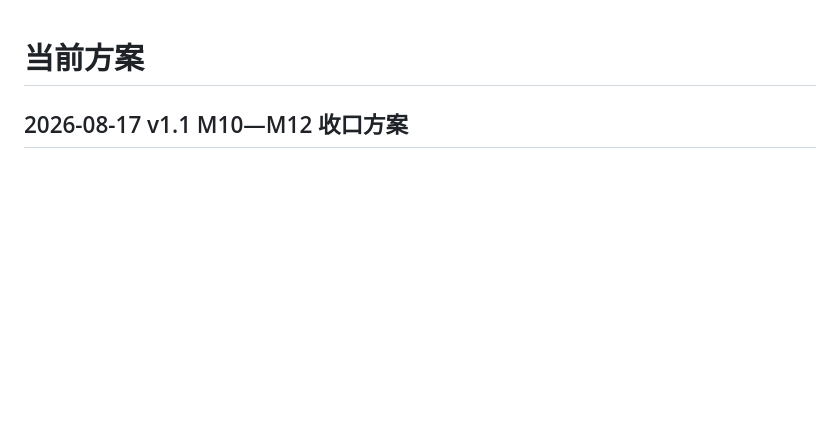
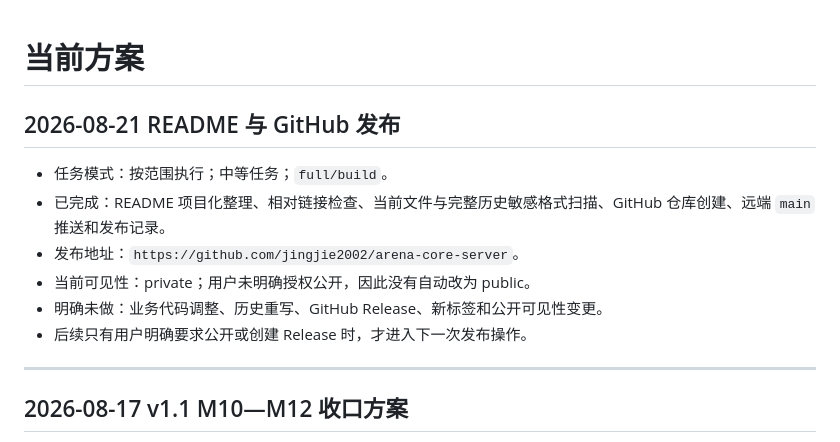
Before and after one commit to jingjie2002/arena-core-server, a Markdown page: .codex/context/current-plan.md, the part around the change. Drawn GitHub-style; blank space fills up the shorter version.

Commit message:
docs: update publication plan

```diff
--- a/.codex/context/current-plan.md
+++ b/.codex/context/current-plan.md
@@ -1,4 +1,15 @@
 # 当前方案
+
+## 2026-08-21 README 与 GitHub 发布
+
+- 任务模式：按范围执行；中等任务；`full/build`。
+- 已完成：README 项目化整理、相对链接检查、当前文件与完整历史敏感格式扫描、GitHub 仓库创建、远端 `main` 推送和发布记录。
+- 发布地址：`https://github.com/jingjie2002/arena-core-server`。
+- 当前可见性：private；用户未明确授权公开，因此没有自动改为 public。
+- 明确未做：业务代码调整、历史重写、GitHub Release、新标签和公开可见性变更。
+- 后续只有用户明确要求公开或创建 Release 时，才进入下一次发布操作。
+
+---
 
 ## 2026-08-17 v1.1 M10—M12 收口方案
 
```
